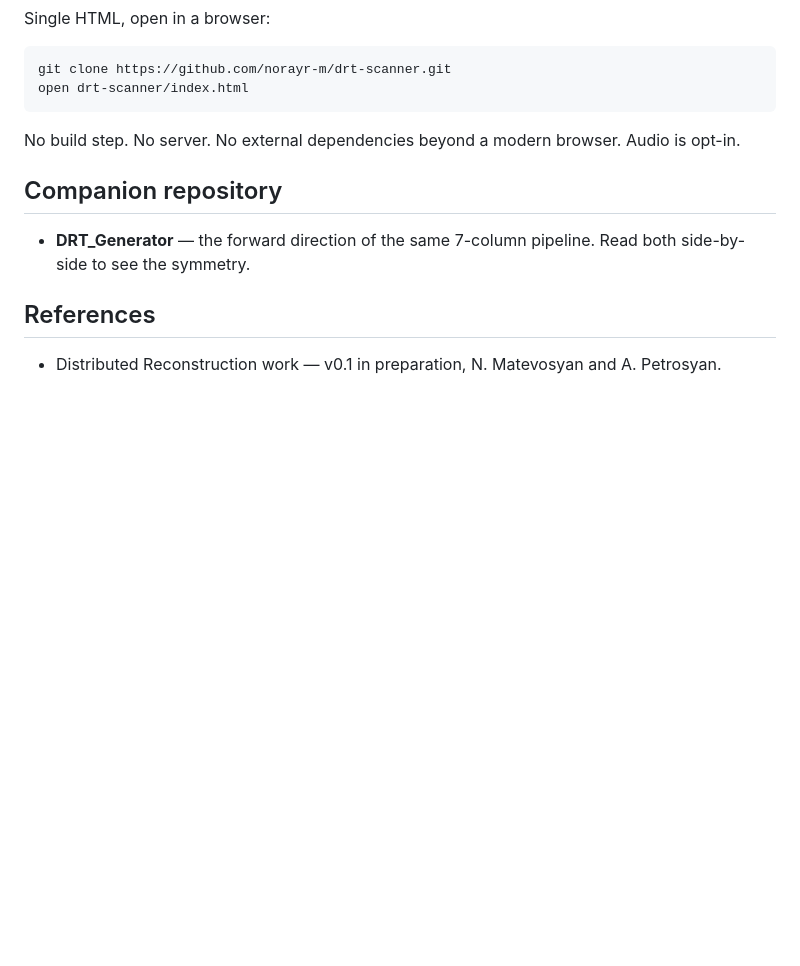
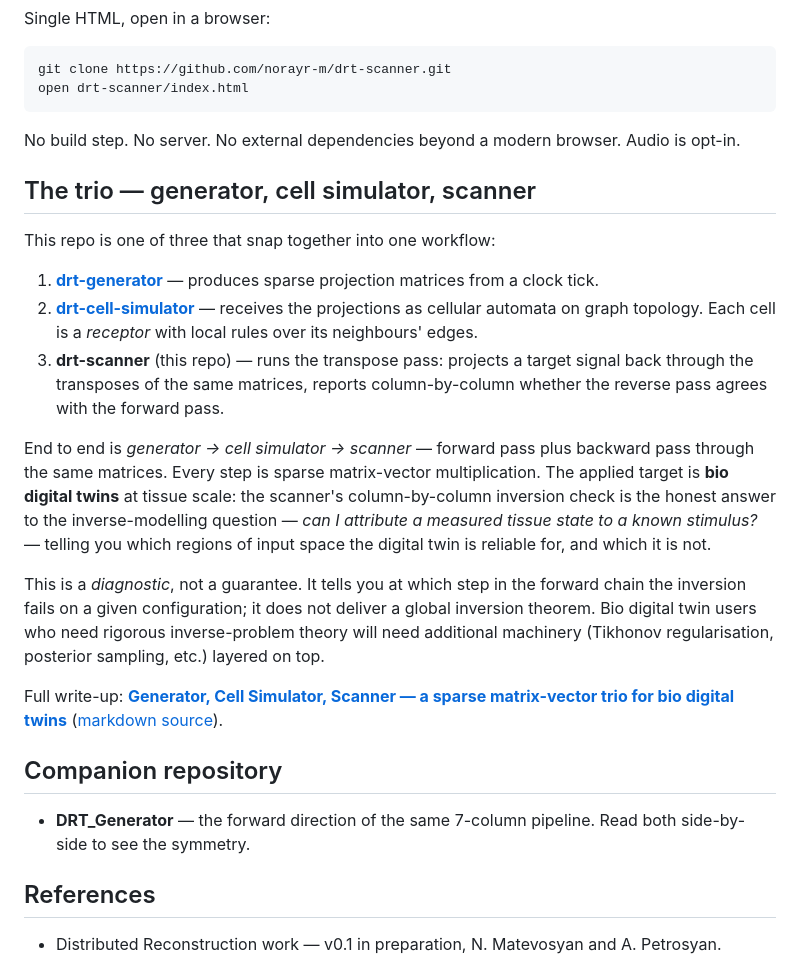
Before and after one commit to norayr-m/drt-scanner, a Markdown page: README.md, the part around the change. Rendered like a GitHub page; blank space fills up the shorter version.

Commit message:
README: add trio context + bio digital twins framing
Trio section names the generator → cell simulator → scanner workflow.
This repo is the transpose-pass side: column-by-column inversion-
fidelity diagnostic for the forward map produced by drt-generator
and propagated through drt-cell-simulator's receptor field.

For bio digital twins, the scanner is the inverse-modelling
diagnostic: which regions of input space the twin is reliable for,
and which it is not. Honest framing — diagnostic not guarantee, no
global inversion theorem.

White paper cross-link to the trio writeup at drt-generator.

Existing accessibility content + norm-growth retraction preserved.

Co-Authored-By: Claude Opus 4.7 (1M context) <noreply@anthropic.com>

```diff
--- a/README.md
+++ b/README.md
@@ -45,6 +45,20 @@ open drt-scanner/index.html
 
 No build step. No server. No external dependencies beyond a modern browser. Audio is opt-in.
 
+## The trio — generator, cell simulator, scanner
+
+This repo is one of three that snap together into one workflow:
+
+1. **[drt-generator](https://github.com/norayr-m/drt-generator)** — produces sparse projection matrices from a clock tick.
+2. **[drt-cell-simulator](https://github.com/norayr-m/drt-cell-simulator)** — receives the projections as cellular automata on graph topology. Each cell is a *receptor* with local rules over its neighbours' edges.
+3. **drt-scanner** (this repo) — runs the transpose pass: projects a target signal back through the transposes of the same matrices, reports column-by-column whether the reverse pass agrees with the forward pass.
+
+End to end is *generator → cell simulator → scanner* — forward pass plus backward pass through the same matrices. Every step is sparse matrix-vector multiplication. The applied target is **bio digital twins** at tissue scale: the scanner's column-by-column inversion check is the honest answer to the inverse-modelling question — *can I attribute a measured tissue state to a known stimulus?* — telling you which regions of input space the digital twin is reliable for, and which it is not.
+
+This is a *diagnostic*, not a guarantee. It tells you at which step in the forward chain the inversion fails on a given configuration; it does not deliver a global inversion theorem. Bio digital twin users who need rigorous inverse-problem theory will need additional machinery (Tikhonov regularisation, posterior sampling, etc.) layered on top.
+
+Full write-up: **[Generator, Cell Simulator, Scanner — a sparse matrix-vector trio for bio digital twins](https://norayr-m.github.io/drt-generator/whitepaper.html)** ([markdown source](https://norayr-m.github.io/drt-generator/whitepaper.md)).
+
 ## Companion repository
 
 - **DRT_Generator** — the forward direction of the same 7-column pipeline. Read both side-by-side to see the symmetry.
```
